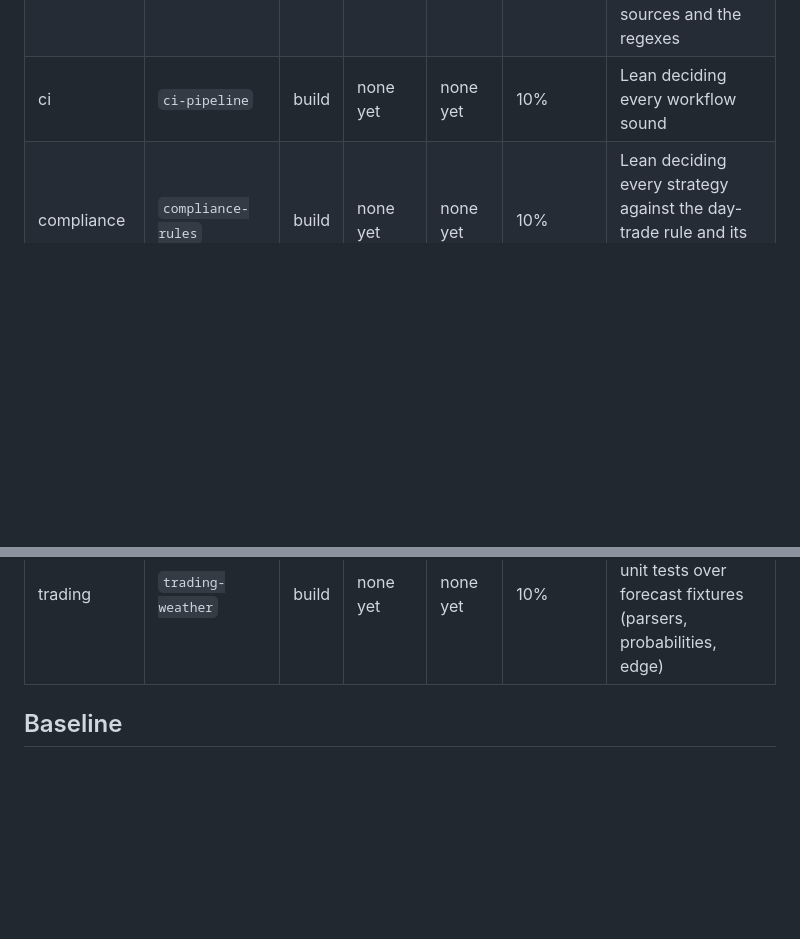
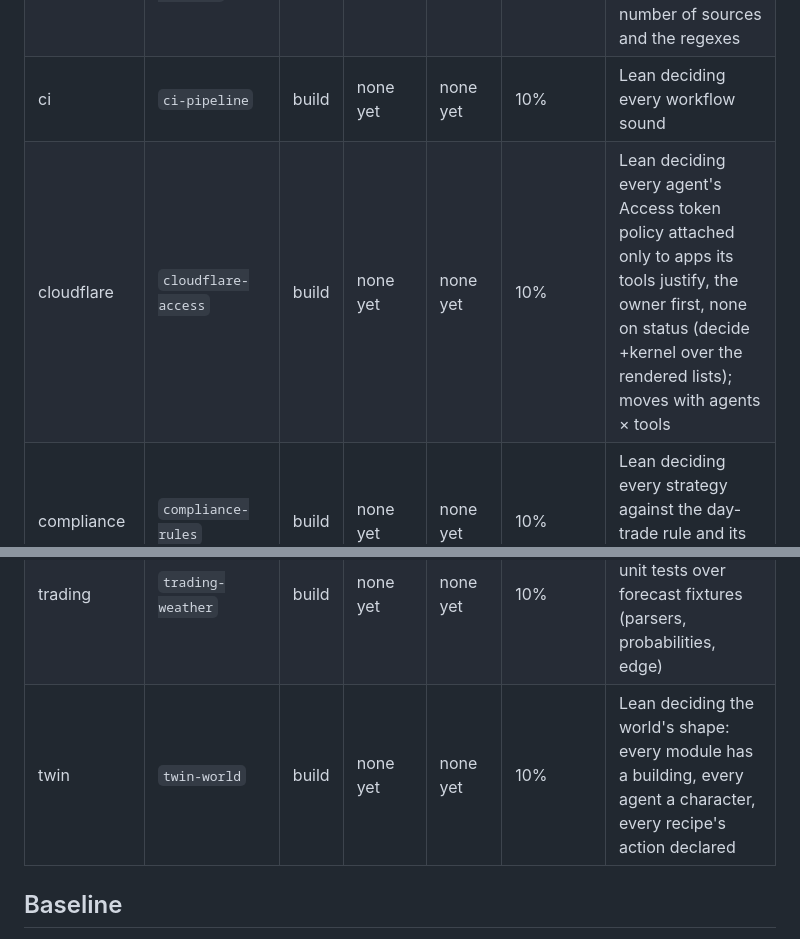
Before and after one commit to Kagamizo-dev/kagamizo, a Markdown page: modules/perf/README.md, 2 parts joined by grey strips. Rendered like a GitHub page; blank space fills up the shorter version.

Commit message:
docs(perf): Render the README for the two new targets
cloudflare-access and twin-world joined the targets; the report is
rendered from them by `nix run .#perf-readme`, and the in-sync check
asked for it.

Co-Authored-By: Claude Fable 5.1 <noreply@anthropic.com>
Claude-Session: https://claude.ai/code/session_01AUZDaGMYuDhyuqZpsMgt8C

```diff
--- a/modules/perf/README.md
+++ b/modules/perf/README.md
@@ -13,6 +13,7 @@ tolerance; a slower build fails. Rendered by `nix run .#perf-readme`.
 | mercury | `cards-declared` | build | none yet | none yet | 10% | Lean deciding the committed card discovery against the declarations |
 | catalog | `catalog-coverage` | build | none yet | none yet | 10% | Python walking every source file against 7 catalogs; moves with the number of sources and the regexes |
 | ci | `ci-pipeline` | build | none yet | none yet | 10% | Lean deciding every workflow sound |
+| cloudflare | `cloudflare-access` | build | none yet | none yet | 10% | Lean deciding every agent's Access token policy attached only to apps its tools justify, the owner first, none on status (decide +kernel over the rendered lists); moves with agents × tools |
 | compliance | `compliance-rules` | build | none yet | none yet | 10% | Lean deciding every strategy against the day-trade rule and its options level on its observed account |
 | discord | `discord-relay` | build | none yet | none yet | 10% | Lean deciding the relay rule on the declared ids, plus the crate's tests |
 | gamedev | `gamedev-profile` | build | none yet | none yet | 10% | Lean deciding the profile open source but its declared platform, plus the versions listing |
@@ -37,6 +38,7 @@ tolerance; a slower build fails. Rendered by `nix run .#perf-readme`.
 | trading | `trading-risk` | build | none yet | none yet | 10% | Lean proving what admissible guarantees (omega over Nat) and deciding the declared limits sane |
 | trading | `trading-stages` | build | none yet | none yet | 10% | Lean deciding every strategy's stage carries its evidence |
 | trading | `trading-weather` | build | none yet | none yet | 10% | The weather signal engine's unit tests over forecast fixtures (parsers, probabilities, edge) |
+| twin | `twin-world` | build | none yet | none yet | 10% | Lean deciding the world's shape: every module has a building, every agent a character, every recipe's action declared |
 
 ## Baseline
 
```
